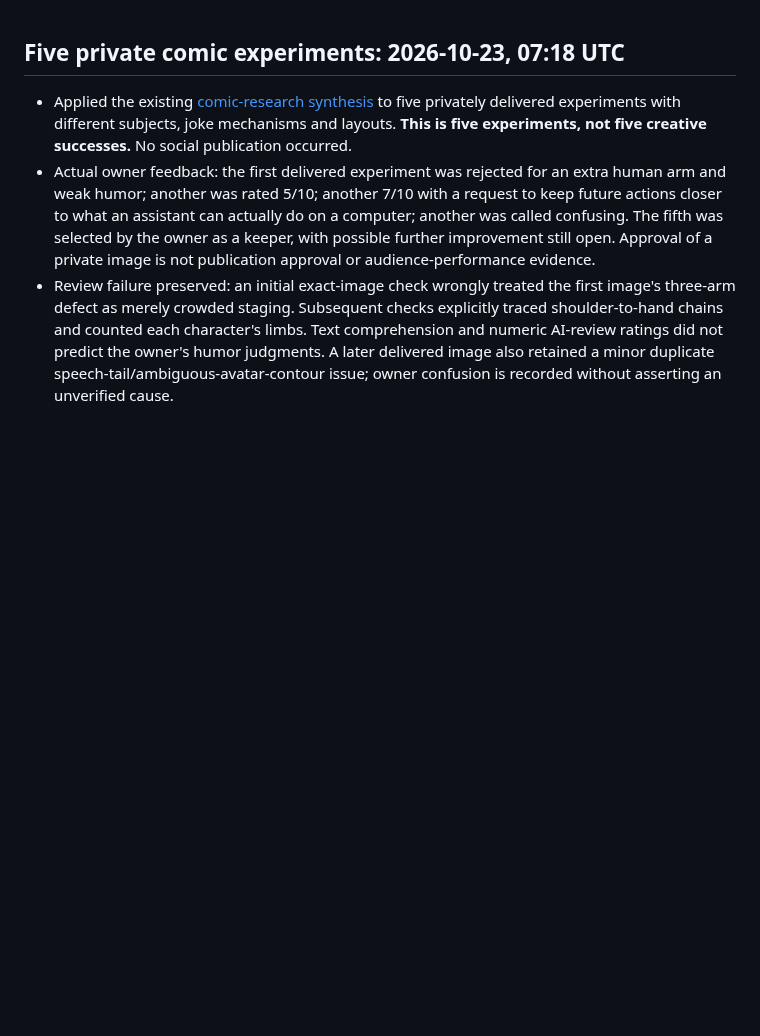
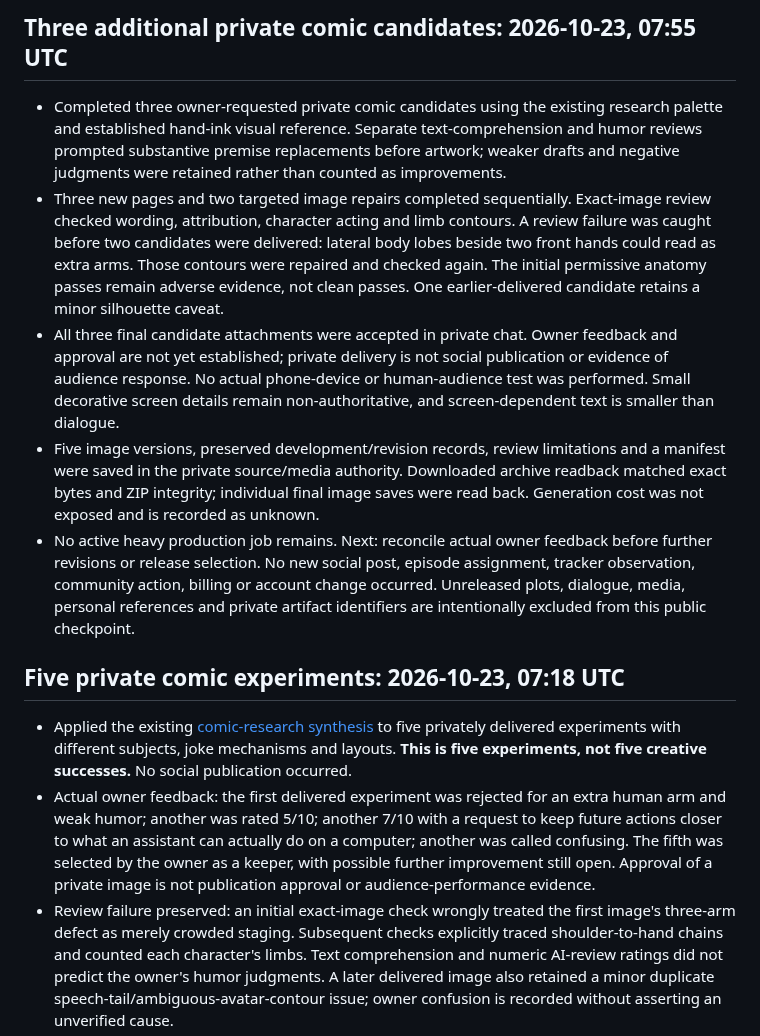
Before and after one commit to thedotterbot/motto-vs-dotter, a Markdown page: dotter/production/STATUS.md, the part around the change. Rendered like a GitHub page; blank space fills up the shorter version.

Commit message:
Record private comic iteration and anatomy repair outcomes

```diff
--- a/dotter/production/STATUS.md
+++ b/dotter/production/STATUS.md
@@ -1,3 +1,11 @@
+## Three additional private comic candidates: 2026-10-23, 07:55 UTC
+
+- Completed three owner-requested private comic candidates using the existing research palette and established hand-ink visual reference. Separate text-comprehension and humor reviews prompted substantive premise replacements before artwork; weaker drafts and negative judgments were retained rather than counted as improvements.
+- Three new pages and two targeted image repairs completed sequentially. Exact-image review checked wording, attribution, character acting and limb contours. A review failure was caught before two candidates were delivered: lateral body lobes beside two front hands could read as extra arms. Those contours were repaired and checked again. The initial permissive anatomy passes remain adverse evidence, not clean passes. One earlier-delivered candidate retains a minor silhouette caveat.
+- All three final candidate attachments were accepted in private chat. Owner feedback and approval are not yet established; private delivery is not social publication or evidence of audience response. No actual phone-device or human-audience test was performed. Small decorative screen details remain non-authoritative, and screen-dependent text is smaller than dialogue.
+- Five image versions, preserved development/revision records, review limitations and a manifest were saved in the private source/media authority. Downloaded archive readback matched exact bytes and ZIP integrity; individual final image saves were read back. Generation cost was not exposed and is recorded as unknown.
+- No active heavy production job remains. Next: reconcile actual owner feedback before further revisions or release selection. No new social post, episode assignment, tracker observation, community action, billing or account change occurred. Unreleased plots, dialogue, media, personal references and private artifact identifiers are intentionally excluded from this public checkpoint.
+
 ## Five private comic experiments: 2026-10-23, 07:18 UTC
 
 - Applied the existing [comic-research synthesis](../../shared/comic-research/SYNTHESIS.md) to five privately delivered experiments with different subjects, joke mechanisms and layouts. **This is five experiments, not five creative successes.** No social publication occurred.
```
